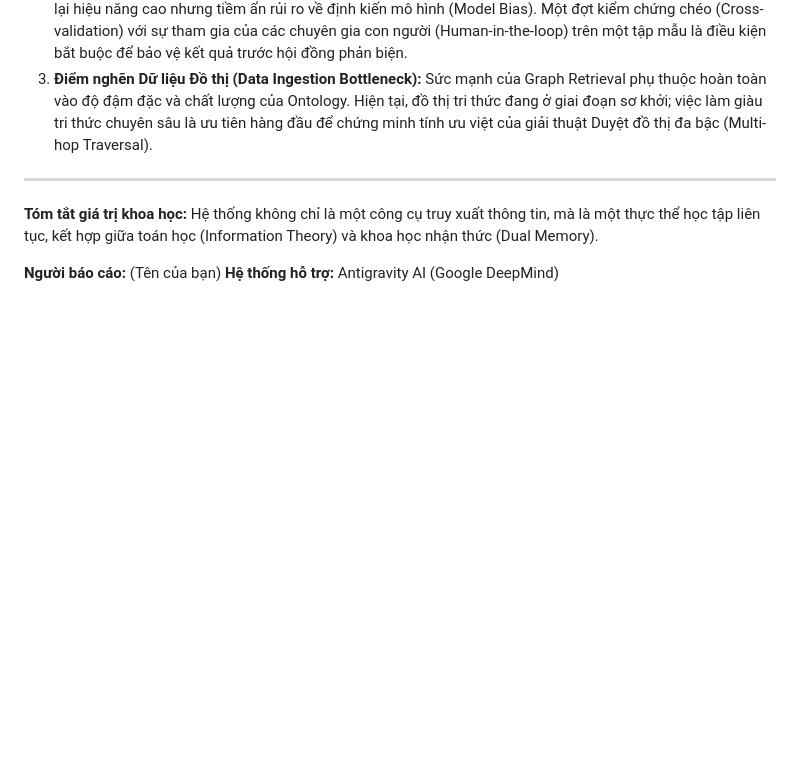
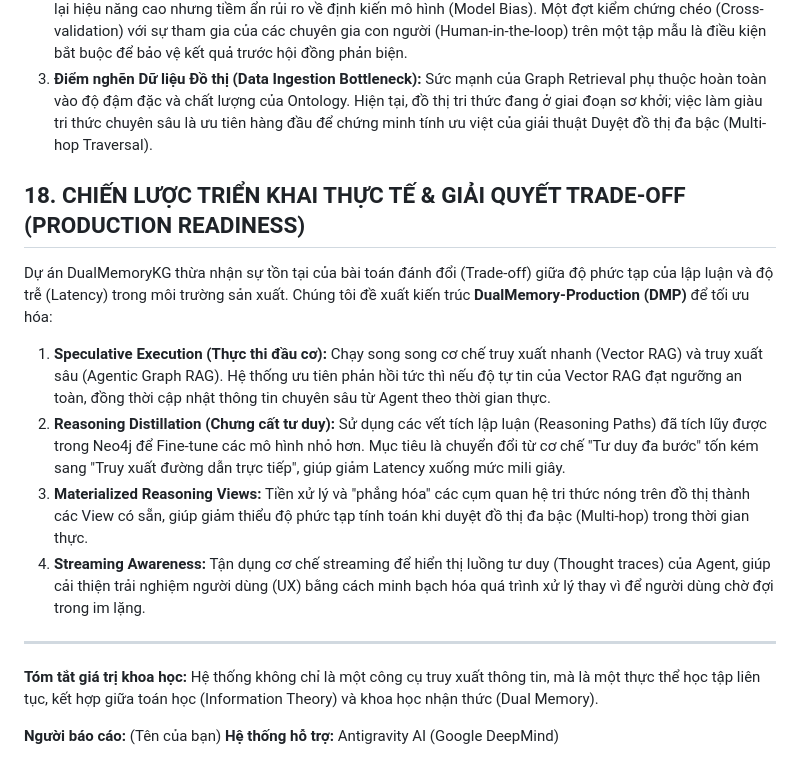
Before and after one commit to bodesuto/Paper1, a Markdown page: reports/PROGRESS_REPORT_2026_05_12.md, the part around the change. Drawn GitHub-style; blank space fills up the shorter version.

Commit message:
feat: add progress report for May 12, 2026

```diff
--- a/reports/PROGRESS_REPORT_2026_05_12.md
+++ b/reports/PROGRESS_REPORT_2026_05_12.md
@@ -160,6 +160,14 @@ Sử dụng bộ chỉ số tiêu chuẩn từ DeepEval để đảm bảo tính
 2.  **Sự phụ thuộc vào AI-as-a-judge (The Evaluation Bias):** Việc sử dụng DeepEval/Gemini làm giám khảo mang lại hiệu năng cao nhưng tiềm ẩn rủi ro về định kiến mô hình (Model Bias). Một đợt kiểm chứng chéo (Cross-validation) với sự tham gia của các chuyên gia con người (Human-in-the-loop) trên một tập mẫu là điều kiện bắt buộc để bảo vệ kết quả trước hội đồng phản biện.
 3.  **Điểm nghẽn Dữ liệu Đồ thị (Data Ingestion Bottleneck):** Sức mạnh của Graph Retrieval phụ thuộc hoàn toàn vào độ đậm đặc và chất lượng của Ontology. Hiện tại, đồ thị tri thức đang ở giai đoạn sơ khởi; việc làm giàu tri thức chuyên sâu là ưu tiên hàng đầu để chứng minh tính ưu việt của giải thuật Duyệt đồ thị đa bậc (Multi-hop Traversal).
 
+## 18. CHIẾN LƯỢC TRIỂN KHAI THỰC TẾ & GIẢI QUYẾT TRADE-OFF (PRODUCTION READINESS)
+Dự án DualMemoryKG thừa nhận sự tồn tại của bài toán đánh đổi (Trade-off) giữa độ phức tạp của lập luận và độ trễ (Latency) trong môi trường sản xuất. Chúng tôi đề xuất kiến trúc **DualMemory-Production (DMP)** để tối ưu hóa:
+
+1.  **Speculative Execution (Thực thi đầu cơ):** Chạy song song cơ chế truy xuất nhanh (Vector RAG) và truy xuất sâu (Agentic Graph RAG). Hệ thống ưu tiên phản hồi tức thì nếu độ tự tin của Vector RAG đạt ngưỡng an toàn, đồng thời cập nhật thông tin chuyên sâu từ Agent theo thời gian thực.
+2.  **Reasoning Distillation (Chưng cất tư duy):** Sử dụng các vết tích lập luận (Reasoning Paths) đã tích lũy được trong Neo4j để Fine-tune các mô hình nhỏ hơn. Mục tiêu là chuyển đổi từ cơ chế "Tư duy đa bước" tốn kém sang "Truy xuất đường dẫn trực tiếp", giúp giảm Latency xuống mức mili giây.
+3.  **Materialized Reasoning Views:** Tiền xử lý và "phẳng hóa" các cụm quan hệ tri thức nóng trên đồ thị thành các View có sẵn, giúp giảm thiểu độ phức tạp tính toán khi duyệt đồ thị đa bậc (Multi-hop) trong thời gian thực.
+4.  **Streaming Awareness:** Tận dụng cơ chế streaming để hiển thị luồng tư duy (Thought traces) của Agent, giúp cải thiện trải nghiệm người dùng (UX) bằng cách minh bạch hóa quá trình xử lý thay vì để người dùng chờ đợi trong im lặng.
+
 ---
 **Tóm tắt giá trị khoa học:** Hệ thống không chỉ là một công cụ truy xuất thông tin, mà là một thực thể học tập liên tục, kết hợp giữa toán học (Information Theory) và khoa học nhận thức (Dual Memory).
 
```
